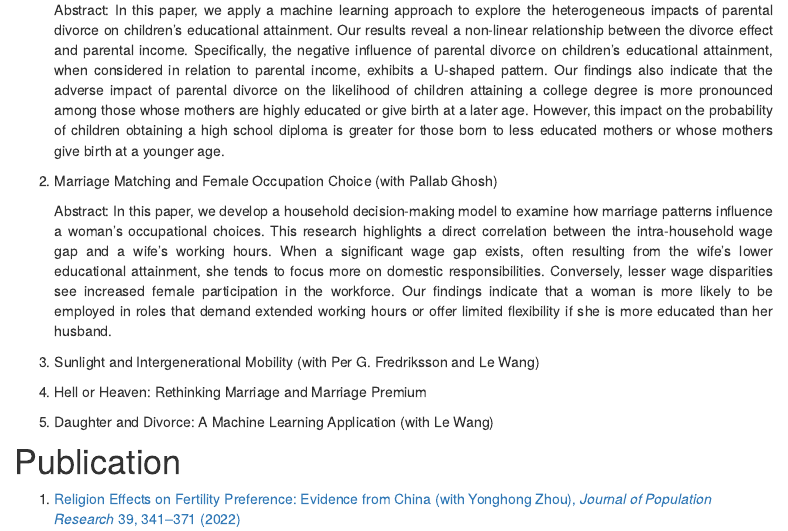
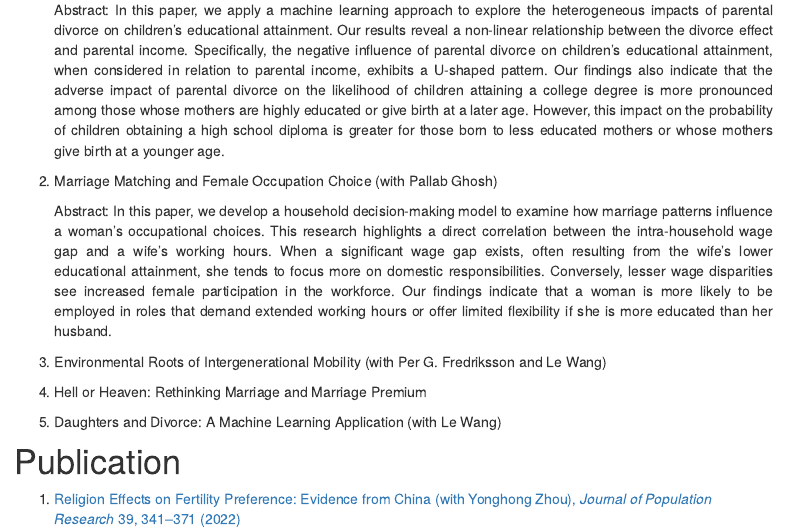
Before and after one commit to dayuanxie/dayuanxie.github.io, an R Markdown document (Research.Rmd): the page in a window 1100 px wide, from 450 px down. Rendered offline with R 4.5, knitr and Pandoc, with nearby package versions; menus at the side of the page are left out.

Commit message:
update CV

```diff
--- a/Research.Rmd
+++ b/Research.Rmd
@@ -41,11 +41,11 @@ output:
 
     Abstract: In this paper, we develop a household decision-making model to examine how marriage patterns influence a woman's occupational choices. This research highlights a direct correlation between the intra-household wage gap and a wife's working hours. When a significant wage gap exists, often resulting from the wife's lower educational attainment, she tends to focus more on domestic responsibilities. Conversely, lesser wage disparities see increased female participation in the workforce. Our findings indicate that a woman is more likely to be employed in roles that demand extended working hours or offer limited flexibility if she is more educated than her husband.
 
-3.  Sunlight and Intergenerational Mobility (with Per G. Fredriksson and Le Wang)
+3.  Environmental Roots of Intergenerational Mobility (with Per G. Fredriksson and Le Wang)
 
 4.	Hell or Heaven: Rethinking Marriage and Marriage Premium
 
-5.  Daughter and Divorce: A Machine Learning Application (with Le Wang)
+5.  Daughters and Divorce: A Machine Learning Application (with Le Wang)
 
 </div>
 
```
Also changed, not shown: CV_DayuanXie.pdf, 3 other files.
